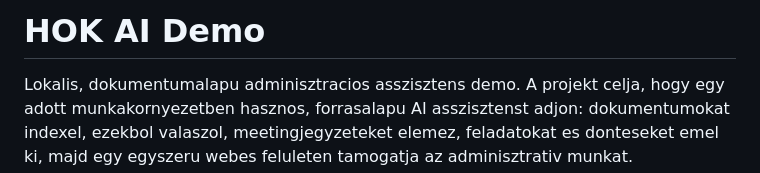
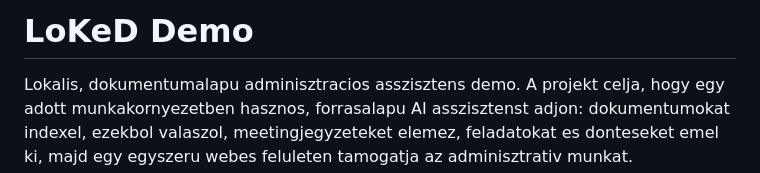
Before and after one commit to justhurky/LoKeD-demo, a Markdown page: README.md, the part around the change. Rendered like a GitHub page.

```diff
--- a/README.md
+++ b/README.md
@@ -1,4 +1,4 @@
-# HOK AI Demo
+# LoKeD Demo
 
 Lokalis, dokumentumalapu adminisztracios asszisztens demo. A projekt celja, hogy egy adott munkakornyezetben hasznos, forrasalapu AI asszisztenst adjon: dokumentumokat indexel, ezekbol valaszol, meetingjegyzeteket elemez, feladatokat es donteseket emel ki, majd egy egyszeru webes feluleten tamogatja az adminisztrativ munkat.
 
```
